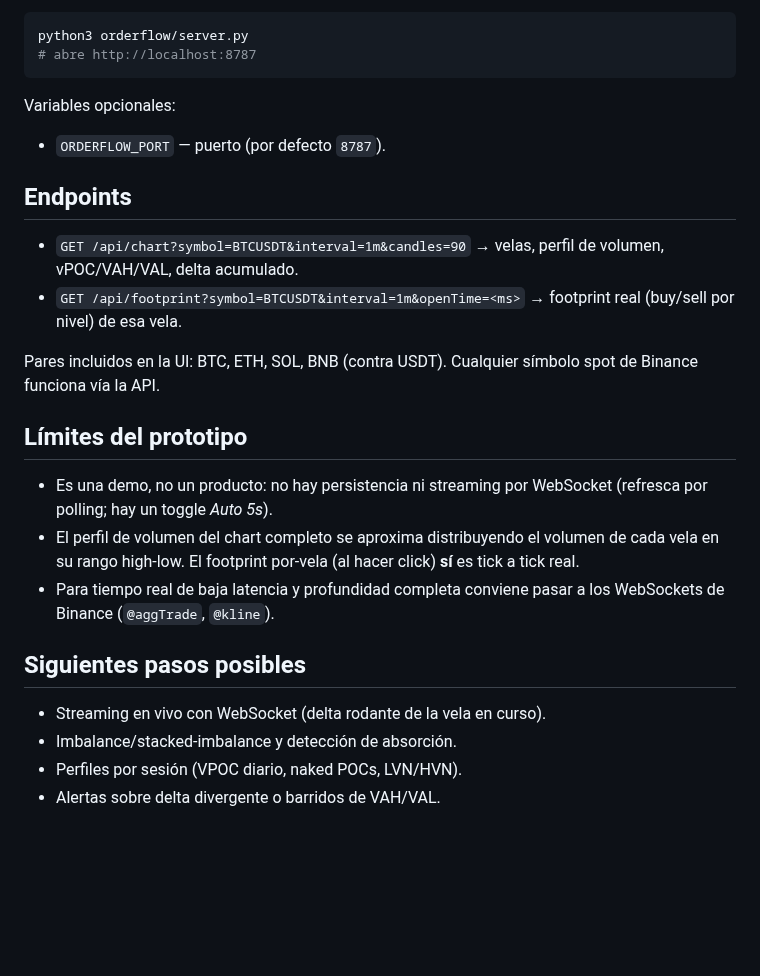
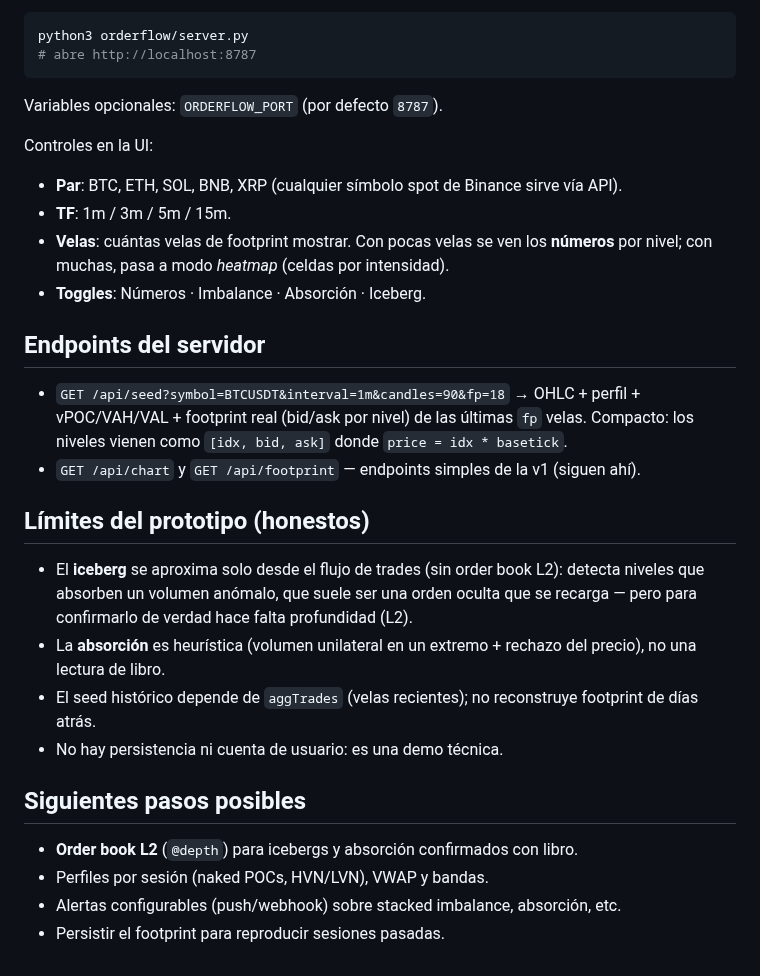
Before and after one commit to nugget-arch/https-github.com-brodyautomates-polymarket-pipeline, a Markdown page: orderflow/README.md, the part around one of its changes. Rendered like a GitHub page; blank space fills up the shorter version.

````diff
--- a/orderflow/README.md
+++ b/orderflow/README.md
@@ -39,33 +53,38 @@ python3 orderflow/server.py
 # abre http://localhost:8787
 ```
 
-Variables opcionales:
+Variables opcionales: `ORDERFLOW_PORT` (por defecto `8787`).
 
-- `ORDERFLOW_PORT` — puerto (por defecto `8787`).
+Controles en la UI:
 
-## Endpoints
+- **Par**: BTC, ETH, SOL, BNB, XRP (cualquier símbolo spot de Binance sirve vía API).
+- **TF**: 1m / 3m / 5m / 15m.
+- **Velas**: cuántas velas de footprint mostrar. Con pocas velas se ven los
+  **números** por nivel; con muchas, pasa a modo *heatmap* (celdas por intensidad).
+- **Toggles**: Números · Imbalance · Absorción · Iceberg.
 
-- `GET /api/chart?symbol=BTCUSDT&interval=1m&candles=90`
-  → velas, perfil de volumen, vPOC/VAH/VAL, delta acumulado.
-- `GET /api/footprint?symbol=BTCUSDT&interval=1m&openTime=<ms>`
-  → footprint real (buy/sell por nivel) de esa vela.
+## Endpoints del servidor
 
-Pares incluidos en la UI: BTC, ETH, SOL, BNB (contra USDT). Cualquier símbolo
-spot de Binance funciona vía la API.
+- `GET /api/seed?symbol=BTCUSDT&interval=1m&candles=90&fp=18`
+  → OHLC + perfil + vPOC/VAH/VAL + footprint real (bid/ask por nivel) de las
+  últimas `fp` velas. Compacto: los niveles vienen como `[idx, bid, ask]` donde
+  `price = idx * basetick`.
+- `GET /api/chart` y `GET /api/footprint` — endpoints simples de la v1 (siguen ahí).
 
-## Límites del prototipo
+## Límites del prototipo (honestos)
 
-- Es una demo, no un producto: no hay persistencia ni streaming por WebSocket
-  (refresca por polling; hay un toggle *Auto 5s*).
-- El perfil de volumen del chart completo se aproxima distribuyendo el volumen de
-  cada vela en su rango high-low. El footprint por-vela (al hacer click) **sí** es
-  tick a tick real.
-- Para tiempo real de baja latencia y profundidad completa conviene pasar a los
-  WebSockets de Binance (`@aggTrade`, `@kline`).
+- El **iceberg** se aproxima solo desde el flujo de trades (sin order book L2):
+  detecta niveles que absorben un volumen anómalo, que suele ser una orden oculta
+  que se recarga — pero para confirmarlo de verdad hace falta profundidad (L2).
+- La **absorción** es heurística (volumen unilateral en un extremo + rechazo del
+  precio), no una lectura de libro.
+- El seed histórico depende de `aggTrades` (velas recientes); no reconstruye
+  footprint de días atrás.
+- No hay persistencia ni cuenta de usuario: es una demo técnica.
 
 ## Siguientes pasos posibles
 
-- Streaming en vivo con WebSocket (delta rodante de la vela en curso).
-- Imbalance/stacked-imbalance y detección de absorción.
-- Perfiles por sesión (VPOC diario, naked POCs, LVN/HVN).
-- Alertas sobre delta divergente o barridos de VAH/VAL.
+- **Order book L2** (`@depth`) para icebergs y absorción confirmados con libro.
+- Perfiles por sesión (naked POCs, HVN/LVN), VWAP y bandas.
+- Alertas configurables (push/webhook) sobre stacked imbalance, absorción, etc.
+- Persistir el footprint para reproducir sesiones pasadas.
````
Also changed, not shown: other parts of orderflow/README.md (+34 -20 lines), orderflow/preview.png, 5 other files.
